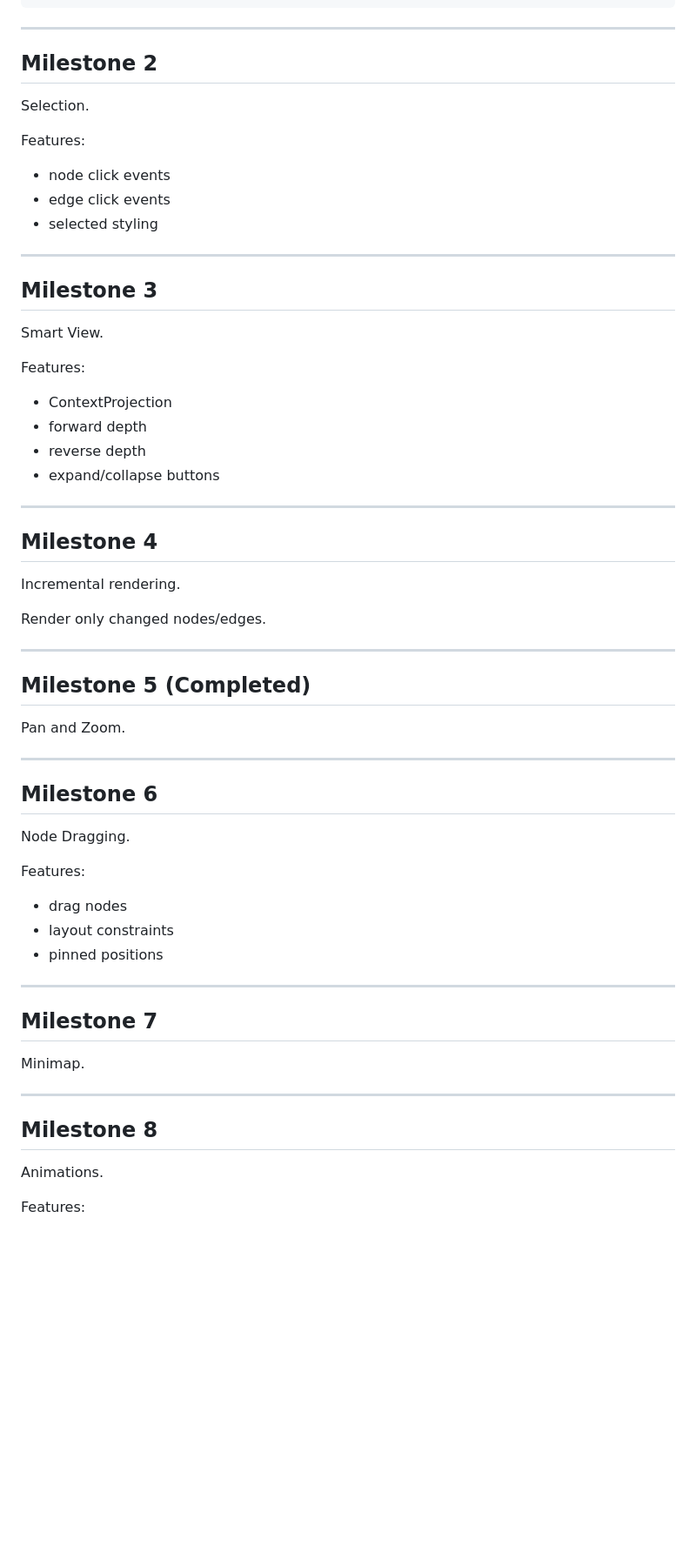
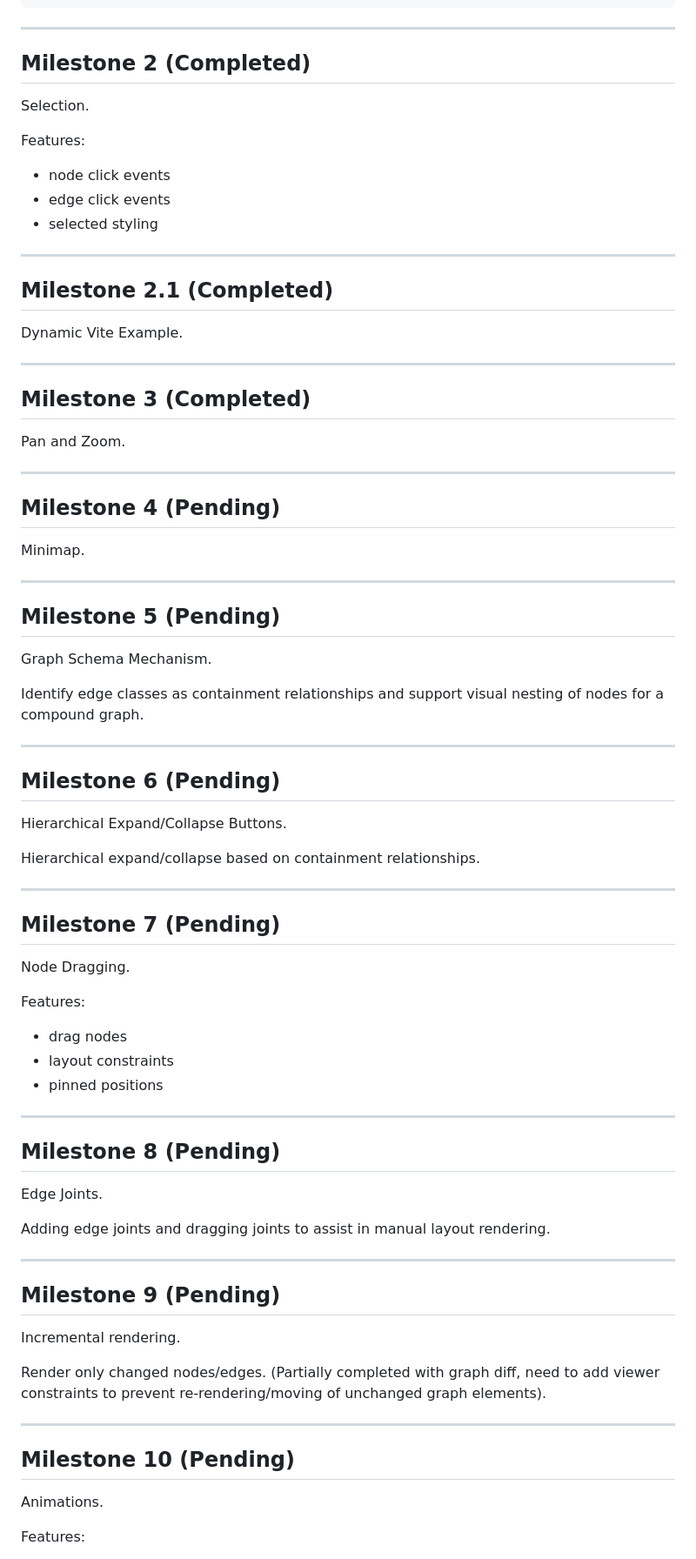
Before and after one commit to benjholla/pgv, a Markdown page: .agents/project-design.md, the part around one of its changes. Shown at 87% size. Drawn GitHub-style; blank space fills up the shorter version.

```diff
--- a/.agents/project-design.md
+++ b/.agents/project-design.md
@@ -664,7 +664,7 @@ Render
 
 ---
 
-## Milestone 2
+## Milestone 2 (Completed)
 
 Selection.
 
@@ -676,34 +676,41 @@ Features:
 
 ---
 
-## Milestone 3
+## Milestone 2.1 (Completed)
 
-Smart View.
-
-Features:
-
-* ContextProjection
-* forward depth
-* reverse depth
-* expand/collapse buttons
+Dynamic Vite Example.
 
 ---
 
-## Milestone 4
-
-Incremental rendering.
-
-Render only changed nodes/edges.
-
----
-
-## Milestone 5 (Completed)
+## Milestone 3 (Completed)
 
 Pan and Zoom.
 
 ---
 
-## Milestone 6
+## Milestone 4 (Pending)
+
+Minimap.
+
+---
+
+## Milestone 5 (Pending)
+
+Graph Schema Mechanism.
+
+Identify edge classes as containment relationships and support visual nesting of nodes for a compound graph.
+
+---
+
+## Milestone 6 (Pending)
+
+Hierarchical Expand/Collapse Buttons.
+
+Hierarchical expand/collapse based on containment relationships.
+
+---
+
+## Milestone 7 (Pending)
 
 Node Dragging.
 
@@ -715,13 +722,23 @@ Features:
 
 ---
 
-## Milestone 7
+## Milestone 8 (Pending)
 
-Minimap.
+Edge Joints.
+
+Adding edge joints and dragging joints to assist in manual layout rendering.
 
 ---
 
-## Milestone 8
+## Milestone 9 (Pending)
+
+Incremental rendering.
+
+Render only changed nodes/edges. (Partially completed with graph diff, need to add viewer constraints to prevent re-rendering/moving of unchanged graph elements).
+
+---
+
+## Milestone 10 (Pending)
 
 Animations.
 
```
Also changed, not shown: other parts of .agents/project-design.md (+24 -4 lines), .agents/implementation-state.md (+52 -4 lines).
